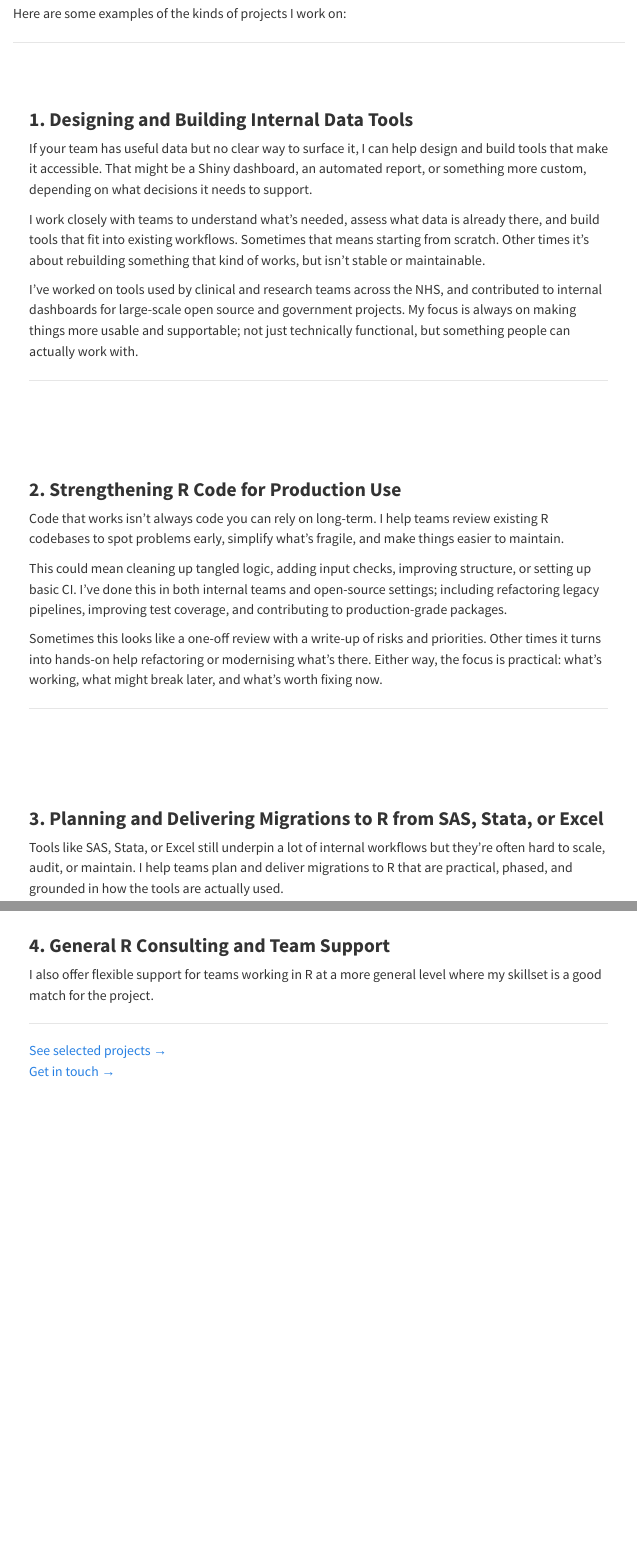
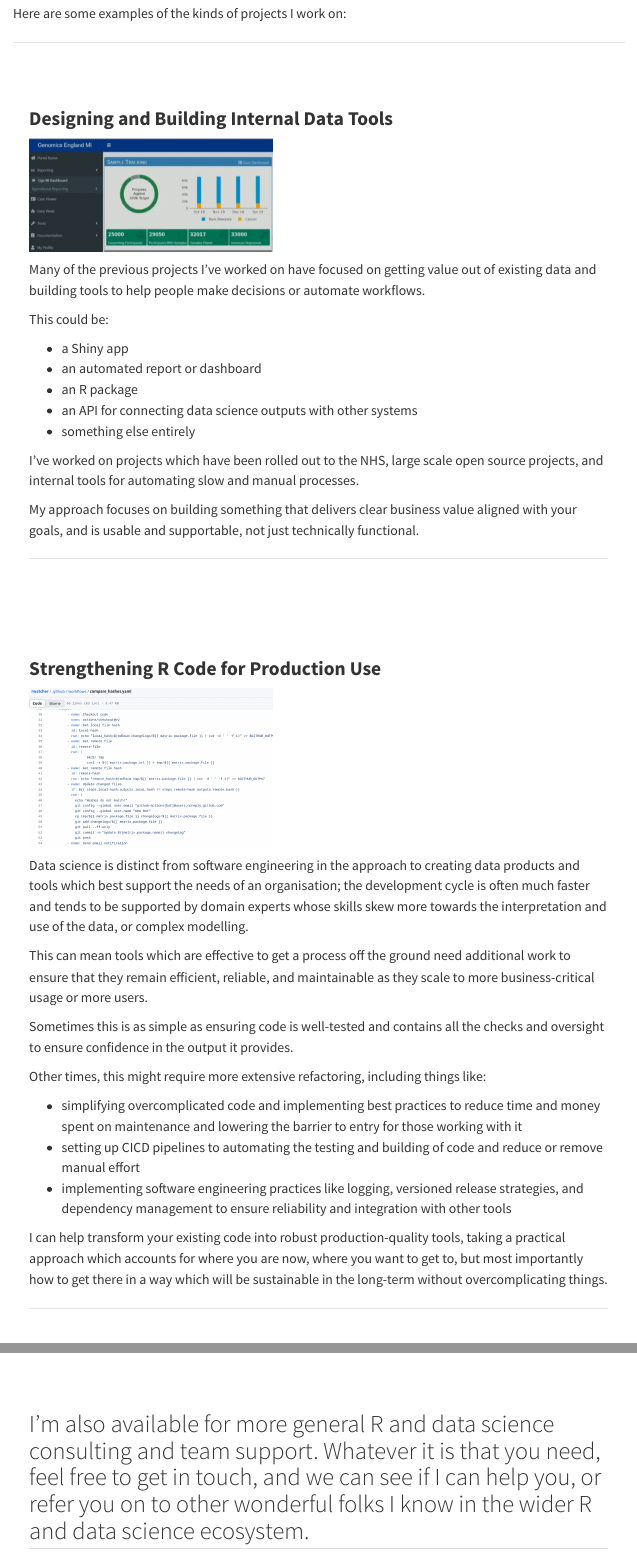
Before and after one commit to NCDataLabs/website, a Quarto document (services.qmd): the page in a window 1100 px wide, from 110 px down before the commit and from 70 px down after it, so that both start at the same text, and a second part further down, joined at a grey line. Rendered offline with R 4.5, knitr and Pandoc in place of Quarto, with nearby package versions; menus at the side of the page are left out.

Commit message:
Update services page

```diff
--- a/services.qmd
+++ b/services.qmd
@@ -9,26 +7,47 @@ Here are some examples of the kinds of projects I work on:
 
 ---
 
-### **1. Designing and Building Internal Data Tools**
+### **Designing and Building Internal Data Tools**
 
-If your team has useful data but no clear way to surface it, I can help design and build tools that make it accessible. That might be a Shiny dashboard, an automated report, or something more custom, depending on what decisions it needs to support.
+![](miportal.png){fig-align="center" width="300"}
 
-I work closely with teams to understand what's needed, assess what data is already there, and build tools that fit into existing workflows. Sometimes that means starting from scratch. Other times it's about rebuilding something that kind of works, but isn't stable or maintainable.
 
-I've worked on tools used by clinical and research teams across the NHS, and contributed to internal dashboards for large-scale open source and government projects. My focus is always on making things more usable and supportable; not just technically functional, but something people can actually work with.
+Many of the previous projects I've worked on have focused on getting value out of existing data and building tools to help people make decisions or automate workflows.
+
+This could be:
+
+* a Shiny app
+* an automated report or dashboard
+* an R package
+* an API for connecting data science outputs with other systems
+* something else entirely
+
+I've worked on projects which have been rolled out to the NHS, large scale open source projects, and internal tools for automating slow and manual processes.
+
+My approach focuses on building something that delivers clear business value aligned with your goals, and is usable and supportable, not just technically functional.
 
 ---
 
-### **2. Strengthening R Code for Production Use**
+### **Strengthening R Code for Production Use**
 
-Code that works isn't always code you can rely on long-term. I help teams review existing R codebases to spot problems early, simplify what's fragile, and make things easier to maintain.
+![](github_actions.png){fig-align="center" width="300"}
 
-This could mean cleaning up tangled logic, adding input checks, improving structure, or setting up basic CI. I've done this in both internal teams and open-source settings; including refactoring legacy pipelines, improving test coverage, and contributing to production-grade packages.
 
-Sometimes this looks like a one-off review with a write-up of risks and priorities. Other times it turns into hands-on help refactoring or modernising what's there. Either way, the focus is practical: what's working, what might break later, and what's worth fixing now.
+Data science is distinct from software engineering in the approach to creating data products and tools which best support the needs of an organisation; the development cycle is often much faster and tends to be supported by domain experts whose skills skew more towards the interpretation and use of the data, or complex modelling.
+
+This can mean tools which are effective to get a process off the ground need additional work to ensure that they remain efficient, reliable, and maintainable as they scale to more business-critical usage or more users.
+
+Sometimes this is as simple as ensuring code is well-tested and contains all the checks and oversight to ensure confidence in the output it provides.
+
+Other times, this might require more extensive refactoring, including things like:
+
+* simplifying overcomplicated code and implementing best practices to reduce time and money spent on maintenance and lowering the barrier to entry for those working with it
+* setting up CICD pipelines to automating the testing and building of code and reduce or remove manual effort
+* implementing software engineering practices like logging, versioned release strategies, and dependency management to ensure reliability and integration with other tools
+
+I can help transform your existing code into robust production-quality tools, taking a practical approach which accounts for where you are now, where you want to get to, but most importantly how to get there in a way which will be sustainable in the long-term without overcomplicating things.
 
 ---
 
-### **3. Planning and Delivering Migrations to R from SAS, Stata, or Excel**
+### **Planning and Delivering Migrations to R from SAS, Stata, or Excel**
 
-Tools like SAS, Stata, or Excel still underpin a lot of internal workflows but they're often hard to scale, audit, or maintain. I help teams plan and deliver migrations to R that are practical, phased, and grounded in how the tools are actually used.
@@ -37,11 +70,9 @@ That starts with scoping: reviewing existing scripts, mapping dependencies, and
 
 ---
 
-### **4. General R Consulting and Team Support**
+### **General R Consulting and Team Support**
 
-I also offer flexible support for teams working in R at a more general level where my skillset is a good match for the project.
-
+I'm also available for more general R and data science consulting and team support.  Whatever it is that you need, feel free to get in touch, and we can see if I can help you, or refer you on to other wonderful folks I know in the wider R and data science ecosystem.
 ---
 
-[See selected projects →](selected_work.qmd)
-[Get in touch →](contact.qmd)
+Take a look [here to see some of my previous projects](selected_work.qmd), or [visit my contact page to get in touch](contact.qmd).
```
Also changed, not shown: github_actions.png (added), miportal.png (added), sasmacros.png (added), services.qmd (18 more changed lines), 5 other files.
